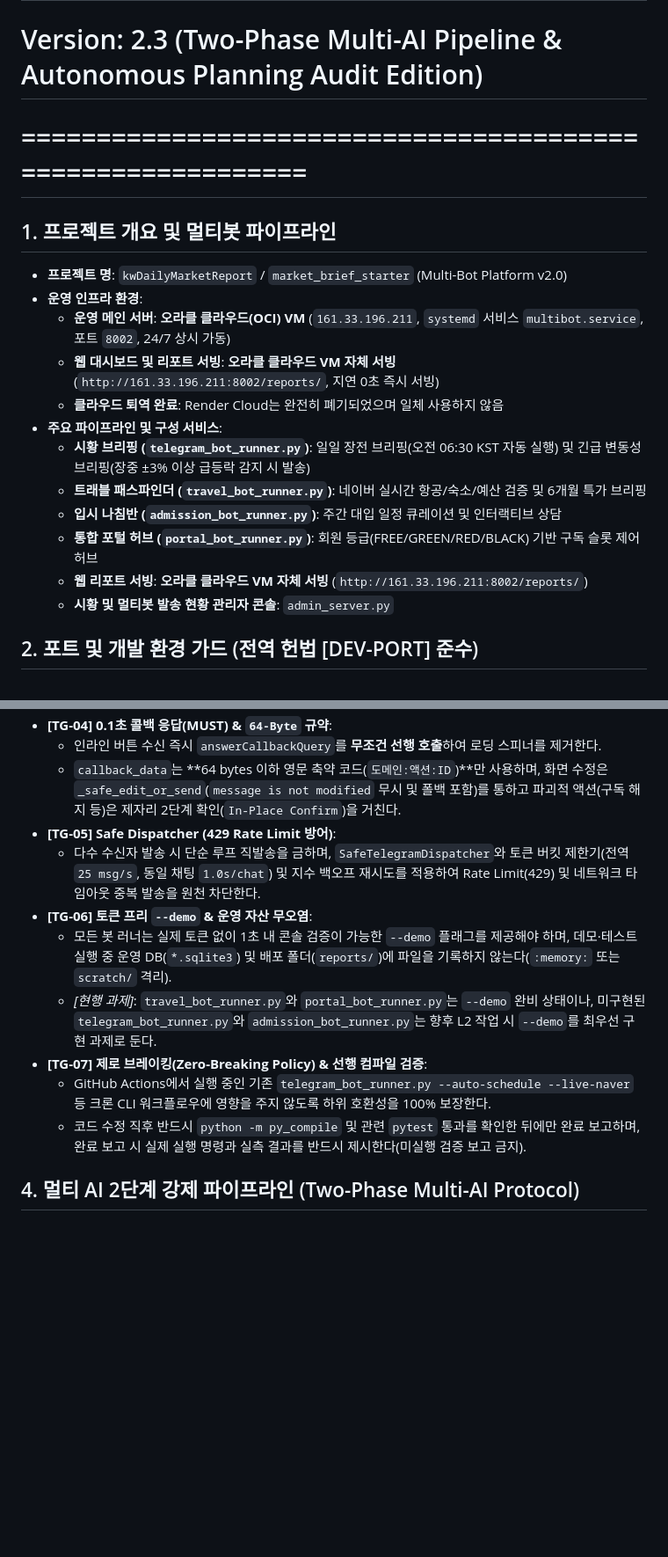
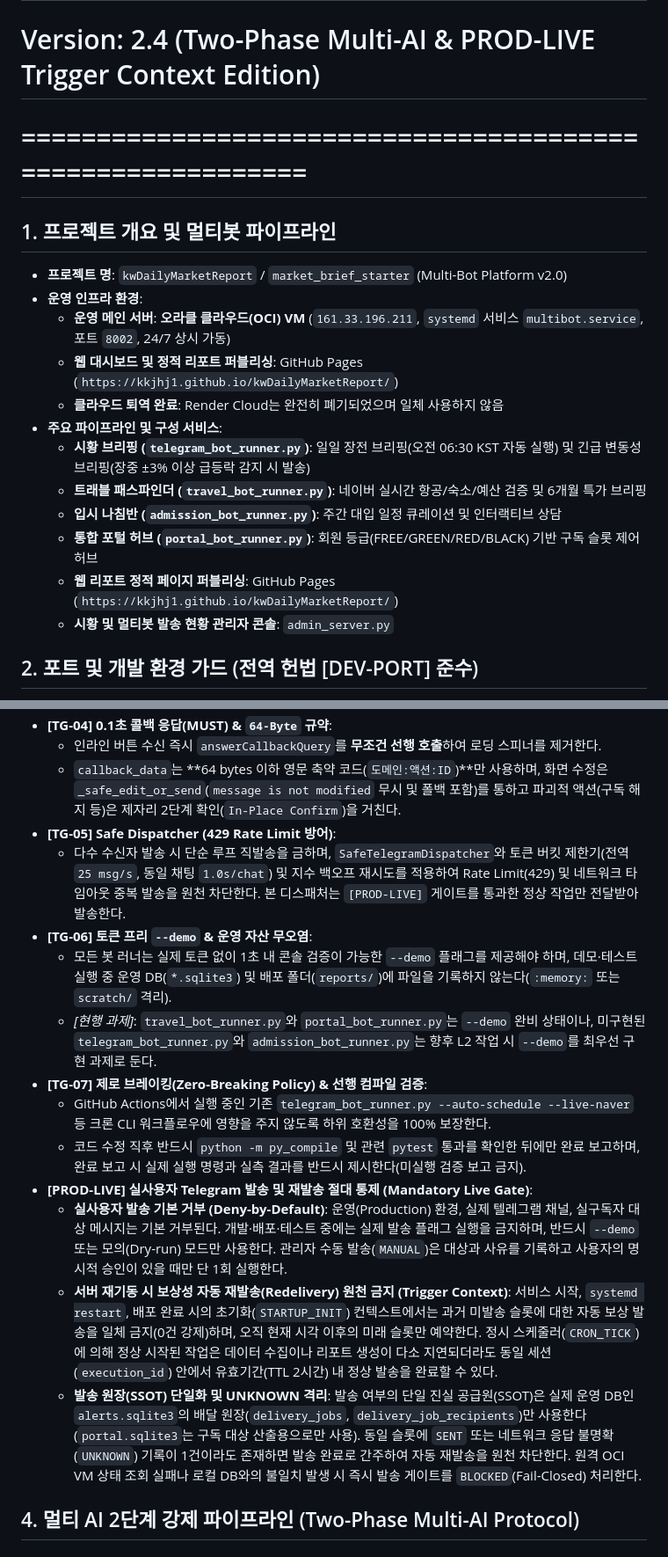
Before and after one commit to kkjhj1/kwDailyMarketReport, a Markdown page: AGENTS.md, 2 parts joined by grey strips. Shown at 88% size. Drawn GitHub-style; blank space fills up the shorter version.

Commit message:
docs: update constitution to v2.4 with PROD-LIVE message guard and OCI SSOT

```diff
--- a/AGENTS.md
+++ b/AGENTS.md
@@ -1,21 +1,21 @@
 # ============================================================
 # PROJECT CONSTITUTION: Multi-Bot Intelligence Platform
 # Scope: Project-Specific (c:\Users\환진\.gemini\antigravity\scratch\market_brief_starter)
-# Version: 2.3 (Two-Phase Multi-AI Pipeline & Autonomous Planning Audit Edition)
+# Version: 2.4 (Two-Phase Multi-AI & PROD-LIVE Trigger Context Edition)
 # ============================================================
 
 ## 1. 프로젝트 개요 및 멀티봇 파이프라인
 - **프로젝트 명**: `kwDailyMarketReport` / `market_brief_starter` (Multi-Bot Platform v2.0)
 - **운영 인프라 환경**:
   - **운영 메인 서버**: **오라클 클라우드(OCI) VM** (`161.33.196.211`, `systemd` 서비스 `multibot.service`, 포트 `8002`, 24/7 상시 가동)
-  - **웹 대시보드 및 리포트 서빙**: **오라클 클라우드 VM 자체 서빙** (`http://161.33.196.211:8002/reports/`, 지연 0초 즉시 서빙)
+  - **웹 대시보드 및 정적 리포트 퍼블리싱**: GitHub Pages (`https://kkjhj1.github.io/kwDailyMarketReport/`)
   - **클라우드 퇴역 완료**: Render Cloud는 완전히 폐기되었으며 일체 사용하지 않음
 - **주요 파이프라인 및 구성 서비스**:
   - **시황 브리핑 (`telegram_bot_runner.py`)**: 일일 장전 브리핑(오전 06:30 KST 자동 실행) 및 긴급 변동성 브리핑(장중 ±3% 이상 급등락 감지 시 발송)
   - **트래블 패스파인더 (`travel_bot_runner.py`)**: 네이버 실시간 항공/숙소/예산 검증 및 6개월 특가 브리핑
   - **입시 나침반 (`admission_bot_runner.py`)**: 주간 대입 일정 큐레이션 및 인터랙티브 상담
   - **통합 포털 허브 (`portal_bot_runner.py`)**: 회원 등급(FREE/GREEN/RED/BLACK) 기반 구독 슬롯 제어 허브
-  - **웹 리포트 서빙**: **오라클 클라우드 VM 자체 서빙** (`http://161.33.196.211:8002/reports/`)
+  - **웹 리포트 정적 페이지 퍼블리싱**: GitHub Pages (`https://kkjhj1.github.io/kwDailyMarketReport/`)
   - **시황 및 멀티봇 발송 현황 관리자 콘솔**: `admin_server.py`
 
 ## 2. 포트 및 개발 환경 가드 (전역 헌법 [DEV-PORT] 준수)
@@ -40,13 +40,17 @@
   - 인라인 버튼 수신 즉시 `answerCallbackQuery`를 **무조건 선행 호출**하여 로딩 스피너를 제거한다.
   - `callback_data`는 **64 bytes 이하 영문 축약 코드(`도메인:액션:ID`)**만 사용하며, 화면 수정은 `_safe_edit_or_send`(`message is not modified` 무시 및 폴백 포함)를 통하고 파괴적 액션(구독 해지 등)은 제자리 2단계 확인(`In-Place Confirm`)을 거친다.
 - **[TG-05] Safe Dispatcher (429 Rate Limit 방어)**:
-  - 다수 수신자 발송 시 단순 루프 직발송을 금하며, `SafeTelegramDispatcher`와 토큰 버킷 제한기(전역 `25 msg/s`, 동일 채팅 `1.0s/chat`) 및 지수 백오프 재시도를 적용하여 Rate Limit(429) 및 네트워크 타임아웃 중복 발송을 원천 차단한다.
+  - 다수 수신자 발송 시 단순 루프 직발송을 금하며, `SafeTelegramDispatcher`와 토큰 버킷 제한기(전역 `25 msg/s`, 동일 채팅 `1.0s/chat`) 및 지수 백오프 재시도를 적용하여 Rate Limit(429) 및 네트워크 타임아웃 중복 발송을 원천 차단한다. 본 디스패처는 `[PROD-LIVE]` 게이트를 통과한 정상 작업만 전달받아 발송한다.
 - **[TG-06] 토큰 프리 `--demo` & 운영 자산 무오염**:
   - 모든 봇 러너는 실제 토큰 없이 1초 내 콘솔 검증이 가능한 `--demo` 플래그를 제공해야 하며, 데모·테스트 실행 중 운영 DB(`*.sqlite3`) 및 배포 폴더(`reports/`)에 파일을 기록하지 않는다(`:memory:` 또는 `scratch/` 격리).
   - *[현행 과제]*: `travel_bot_runner.py`와 `portal_bot_runner.py`는 `--demo` 완비 상태이나, 미구현된 `telegram_bot_runner.py`와 `admission_bot_runner.py`는 향후 L2 작업 시 `--demo`를 최우선 구현 과제로 둔다.
 - **[TG-07] 제로 브레이킹(Zero-Breaking Policy) & 선행 컴파일 검증**:
   - GitHub Actions에서 실행 중인 기존 `telegram_bot_runner.py --auto-schedule --live-naver` 등 크론 CLI 워크플로우에 영향을 주지 않도록 하위 호환성을 100% 보장한다.
   - 코드 수정 직후 반드시 `python -m py_compile` 및 관련 `pytest` 통과를 확인한 뒤에만 완료 보고하며, 완료 보고 시 실제 실행 명령과 실측 결과를 반드시 제시한다(미실행 검증 보고 금지).
+- **[PROD-LIVE] 실사용자 Telegram 발송 및 재발송 절대 통제 (Mandatory Live Gate)**:
+  - **실사용자 발송 기본 거부 (Deny-by-Default)**: 운영(Production) 환경, 실제 텔레그램 채널, 실구독자 대상 메시지는 기본 거부된다. 개발·배포·테스트 중에는 실제 발송 플래그 실행을 금지하며, 반드시 `--demo` 또는 모의(Dry-run) 모드만 사용한다. 관리자 수동 발송(`MANUAL`)은 대상과 사유를 기록하고 사용자의 명시적 승인이 있을 때만 단 1회 실행한다.
+  - **서버 재기동 시 보상성 자동 재발송(Redelivery) 원천 금지 (Trigger Context)**: 서비스 시작, `systemd restart`, 배포 완료 시의 초기화(`STARTUP_INIT`) 컨텍스트에서는 과거 미발송 슬롯에 대한 자동 보상 발송을 일체 금지(0건 강제)하며, 오직 현재 시각 이후의 미래 슬롯만 예약한다. 정시 스케줄러(`CRON_TICK`)에 의해 정상 시작된 작업은 데이터 수집이나 리포트 생성이 다소 지연되더라도 동일 세션(`execution_id`) 안에서 유효기간(TTL 2시간) 내 정상 발송을 완료할 수 있다.
+  - **발송 원장(SSOT) 단일화 및 UNKNOWN 격리**: 발송 여부의 단일 진실 공급원(SSOT)은 실제 운영 DB인 `alerts.sqlite3`의 배달 원장(`delivery_jobs`, `delivery_job_recipients`)만 사용한다(`portal.sqlite3`는 구독 대상 산출용으로만 사용). 동일 슬롯에 `SENT` 또는 네트워크 응답 불명확(`UNKNOWN`) 기록이 1건이라도 존재하면 발송 완료로 간주하여 자동 재발송을 원천 차단한다. 원격 OCI VM 상태 조회 실패나 로컬 DB와의 불일치 발생 시 즉시 발송 게이트를 `BLOCKED`(Fail-Closed) 처리한다.
 
 ## 4. 멀티 AI 2단계 강제 파이프라인 (Two-Phase Multi-AI Protocol)
 
```
Also changed, not shown: other parts of AGENTS.md (+2 -2 lines).
